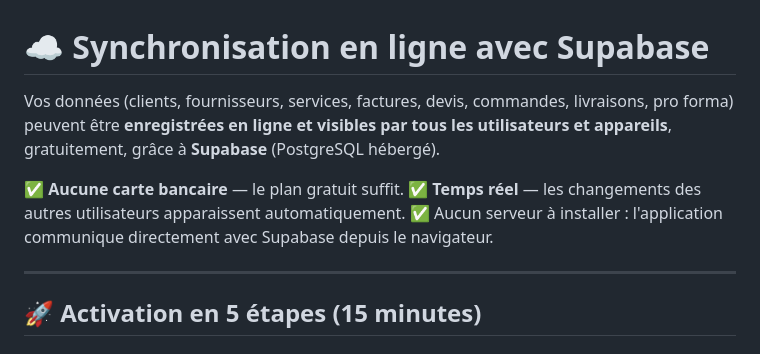
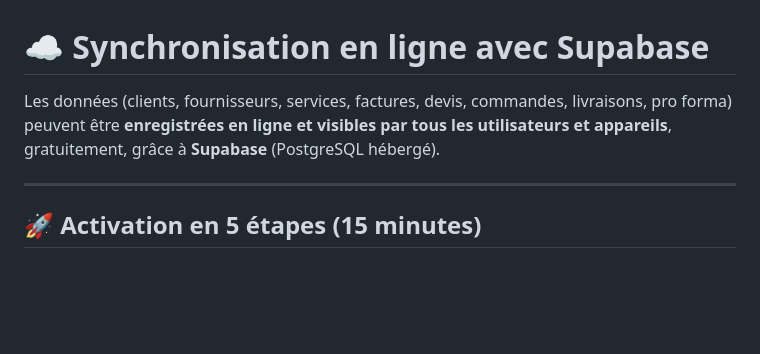
Before and after one commit to Eqnovia/eqnovia-facturation, a Markdown page: SUPABASE.md, the part around the change. GitHub-like rendering; blank space fills up the shorter version.

```diff
--- a/SUPABASE.md
+++ b/SUPABASE.md
@@ -1,15 +1,9 @@
 # ☁️ Synchronisation en ligne avec Supabase
 
-Vos données (clients, fournisseurs, services, factures, devis, commandes,
+Les données (clients, fournisseurs, services, factures, devis, commandes,
 livraisons, pro forma) peuvent être **enregistrées en ligne et visibles par
 tous les utilisateurs et appareils**, gratuitement, grâce à **Supabase**
 (PostgreSQL hébergé).
-
-✅ **Aucune carte bancaire** — le plan gratuit suffit.
-✅ **Temps réel** — les changements des autres utilisateurs apparaissent
-automatiquement.
-✅ Aucun serveur à installer : l'application communique directement avec
-Supabase depuis le navigateur.
 
 ---
 
```
